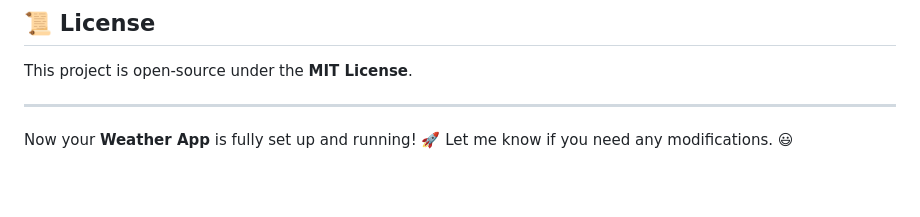
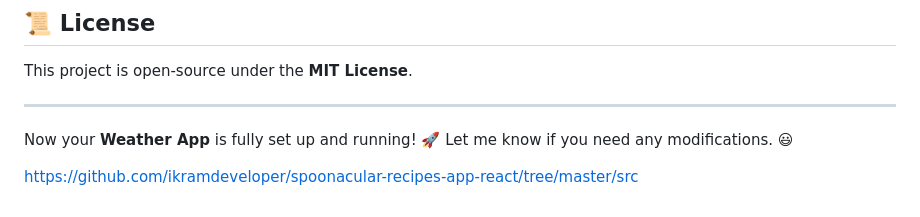
Before and after one commit to Prem-Dharshan/Distributed-Enterprise-Computing-Lab, a Markdown page: weather-app/README.md, the part around the change. Drawn GitHub-style; blank space fills up the shorter version.

```diff
--- a/weather-app/README.md
+++ b/weather-app/README.md
@@ -268,3 +268,5 @@ This project is open-source under the **MIT License**.
 ---
 
 Now your **Weather App** is fully set up and running! 🚀 Let me know if you need any modifications. 😃
+
+https://github.com/ikramdeveloper/spoonacular-recipes-app-react/tree/master/src
```
